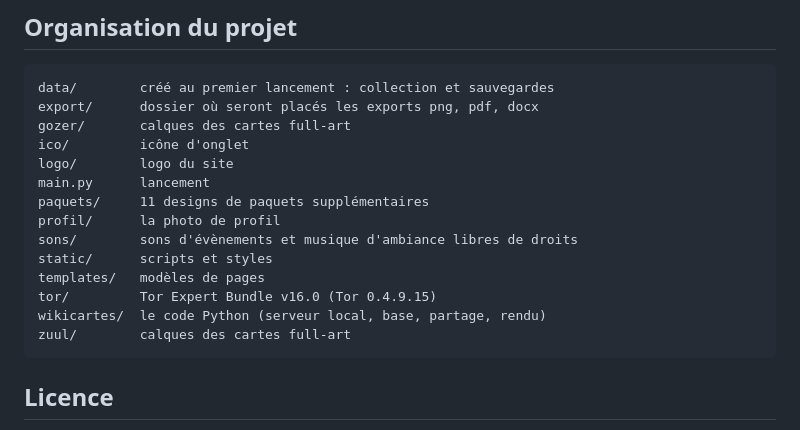
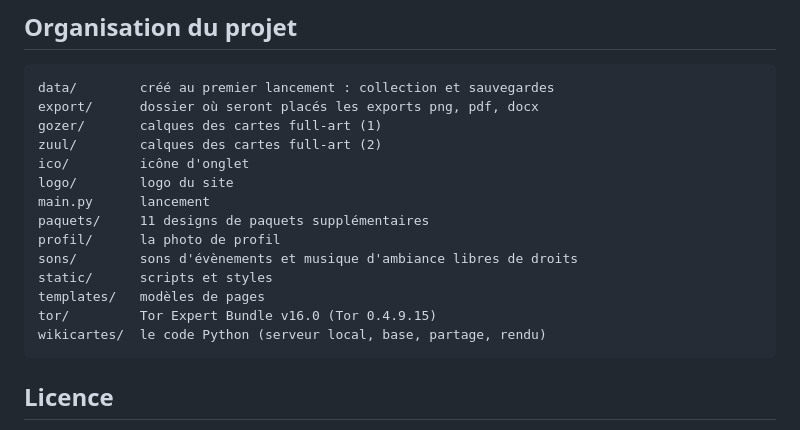
Before and after one commit to damballah/wikifreecards, a Markdown page: README.md, the part around the change. GitHub-like rendering.

````diff
--- a/README.md
+++ b/README.md
@@ -88,7 +88,8 @@ Ton pseudo et le nom de ta collection restent visibles de ceux qui te trouvent :
 ```
 data/        créé au premier lancement : collection et sauvegardes
 export/      dossier où seront placés les exports png, pdf, docx
-gozer/       calques des cartes full-art
+gozer/       calques des cartes full-art (1)
+zuul/        calques des cartes full-art (2)
 ico/         icône d'onglet
 logo/        logo du site
 main.py      lancement
@@ -99,7 +100,6 @@ static/      scripts et styles
 templates/   modèles de pages
 tor/         Tor Expert Bundle v16.0 (Tor 0.4.9.15)
 wikicartes/  le code Python (serveur local, base, partage, rendu)
-zuul/        calques des cartes full-art
 ```
 
 ## Licence
````
